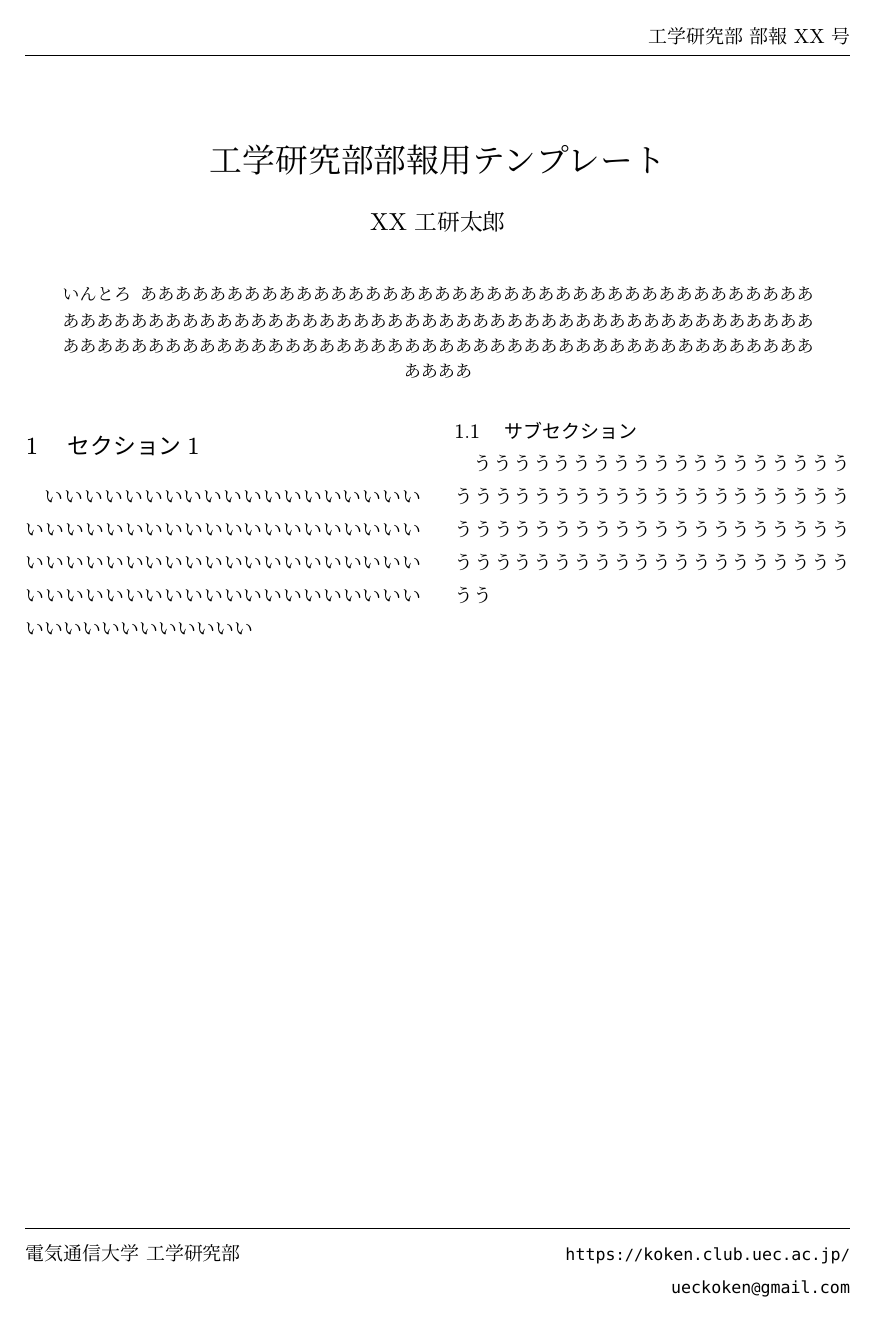
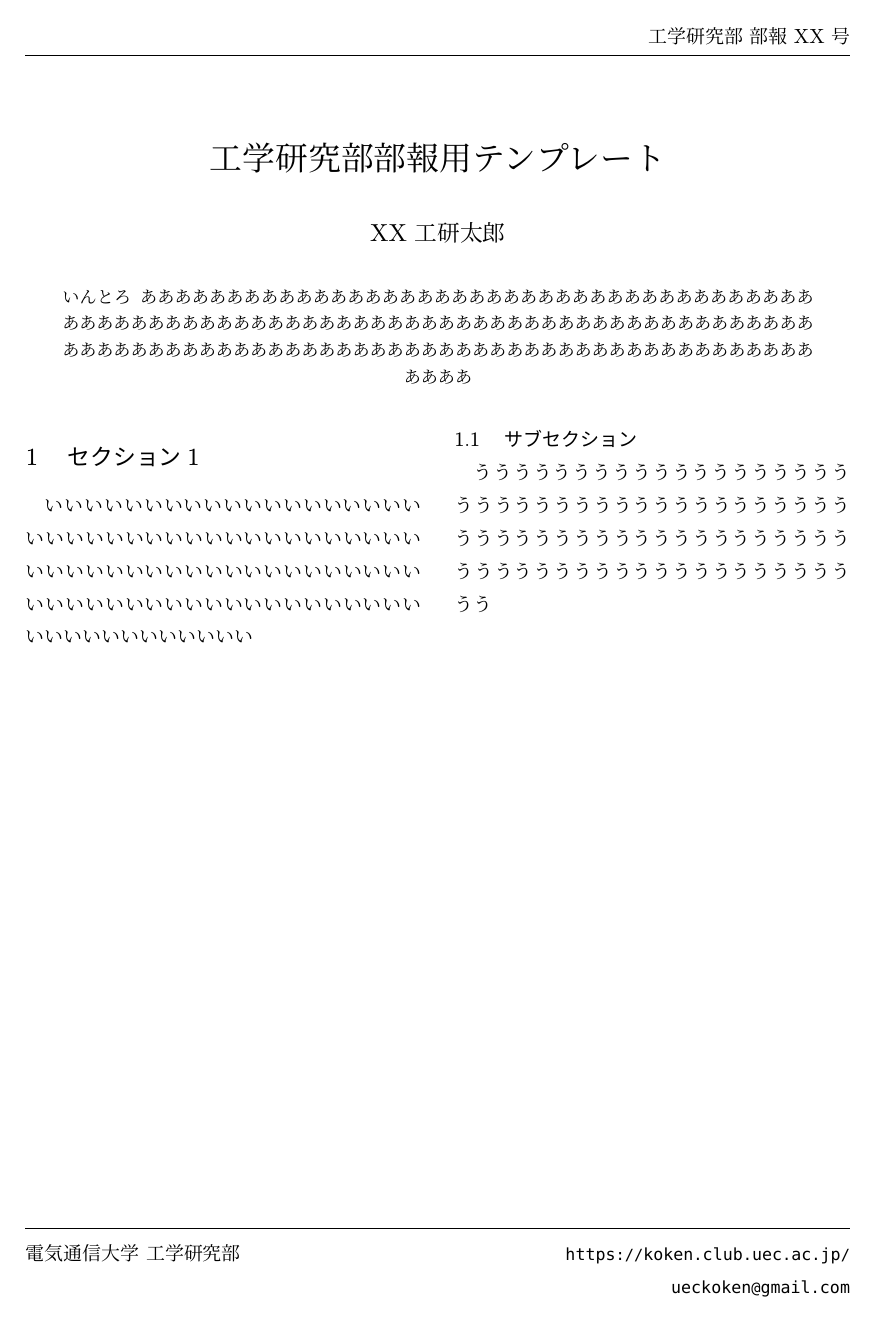
Before and after one commit to ueckoken/KokenReport-Templates, a Typst document (Typst/typst.typ, which reads Typst/buhou-tmpl.typ): the whole page. Compiled offline with Typst 0.15; a missing font is replaced by an installed copy or a similar font.

Commit message:
文字サイズ周り整理

```diff
--- a/Typst/buhou-tmpl.typ
+++ b/Typst/buhou-tmpl.typ
@@ -17,53 +31,46 @@
   monospace:("DejaVu Sans Mono"), // ≠ LuaTeX標準 (Latin Modern Mono?)
   body
 )={
+  show regex("[\p{scx=Latin}\p{Nd}]"): set text(size: 1em / jascale) // ltjsclassesでは和文が小さいが、ここでは欧文を大きくする (和文を選択するとレイアウトが崩れる https://forum.typst.app/t/typst-wish-list-for-a-japanese-user/2783/3)
+  show: normalsize
+
   set page(
     paper: "a4", margin: (top: 1.3in, x: 0.787in, bottom: 1.18in), // LaTeXテンプレの謎の値
-    header-ascent: 1cm - 1.38*rem, // ltjsarticleのheadsep = footskip(A4で1cm) - topskip(1.38zh),
-    footer-descent: 1cm - rlh, // 本文下端から1行目ベースラインまで - 行送り = footskip(A4で1cm) - baseline(10ptで16pt)
-    header: grid(columns: (auto, 1fr, auto), stroke: (bottom: 0.5pt), inset: (bottom: 6*mpt))[][][#text(bottom-edge: "baseline", [工学研究部 部報 #no 号])],
+    header-ascent: 1cm - 1.38*jrem, // ltjsarticleのheadsep = footskip(A4で1cm) - topskip(1.38zh),
+    footer-descent: 1cm - rlh, // 本文下端から1行目ベースラインまで - 行送り = footskip(A4で1cm) - baseline(16mpt)
+    header: grid(columns: (auto, 1fr, auto), stroke: (bottom: 0.5pt), inset: (bottom: 6*mpt))[][][工学研究部 部報 #no 号],
     footer: grid(columns: (auto, 1fr, auto), stroke: (top: 0.5pt), inset: (top: rls))[電気通信大学 工学研究部][][#align(right)[#link("https://koken.club.uec.ac.jp/")\ #link("ueckoken@gmail.com")]],
   )
   set par(first-line-indent: (amount: 1em, all: true), justify: true, linebreaks: "simple")
   set text(
     lang:"ja",region:"jp",
-    font:serif,size:rem,
+    font:serif,
     weight:"regular" // LuaTeX-jaでは原ノ味明朝 Regular
   )
-  show regex("[\p{scx=Latin}\p{Nd}]"): set text(size: 1em/jascale) // ltjsclassesでは和文が小さいが、ここでは欧文を大きくする (和文を選択するとレイアウトが崩れる https://forum.typst.app/t/typst-wish-list-for-a-japanese-user/2783/3)
-
-  set par(leading: rls, spacing: rls)
-  set text(top-edge: rem, bottom-edge: 0pt)
 
   set heading(numbering: "1.1　")
-  show heading: x => block(align(horizon, x))
-  show heading: set text(font: sansserif, size: rem, weight: "medium") // LuaTeX-jaでは原ノ味角ゴシック Medium
-  show heading: set block(height: rem, spacing: rls)
-  show heading.where(level: 1): set block(height: 2*rem+rls)
-  show heading.where(level: 1): set text(size: 12*mpt*jascale)
+  show heading: set text(font: sansserif, weight: "medium") // LuaTeX-jaでは原ノ味角ゴシック Medium
+  show heading: set block(spacing: auto)
+  show heading: set text(size: jrem, top-edge: rem, bottom-edge: 0pt)
+  show heading.where(level: 1): set block(inset: (y: 7*mpt))
+  show heading.where(level: 1): set par(leading: 4*mpt)
+  show heading.where(level: 1): set text(size: 12*mpt*jascale, top-edge: 12*mpt, bottom-edge: 0pt)
 
   show link:x=>text(font:monospace,size:9pt,x)
   show raw:x=>text(font:monospace,x)
 
   let font-title = if title-sans {sansserif} else {serif}
   align(center)[
-    #set par(leading: 0pt, spacing: 0pt)
-    #set text(top-edge: "ascender", bottom-edge: "descender")
-
     #block(height: 0pt)
-    #set text(size: 17.28*mpt*jascale) // ltjsclasses \LARGE 欧文17.28mpt、行間25mpt
-    #v(2em)
-    #text(font: font-title, title)
-    #set text(size: 12*mpt*jascale) // ltjsclasses \large 欧文12mpt、行間17mpt
-    #v(1.5em)
-    #text(font: font-title, author)
-    #v(1em)
+    #v(2*rem)
+    #LARGE(text(font: font-title, title))
+    #v(1.5*rem)
+    #large(text(font: font-title, author))
+    #v(1*rem)
     // #text(font: serif, date)
-    #v(1.5em)
-    #set par(leading: (13-9)*mpt, spacing: (13-9)*mpt)
-    #set text(size: 9*mpt*jascale) // ltjsclasses \small 欧文9mpt、行間13mpt
-    #box(inset:(x:2em), [#v(-2em)#brief])
-    #v(1.5em)
+    #v(1.5*rem)
+    #small(box(inset:(x:2em))[#v(-2em)#brief])
+    #v(1.5*rem)
   ]
 
   show:columns.with(2)
```
Also changed, not shown: Typst/buhou-tmpl.typ (16 more changed lines).
